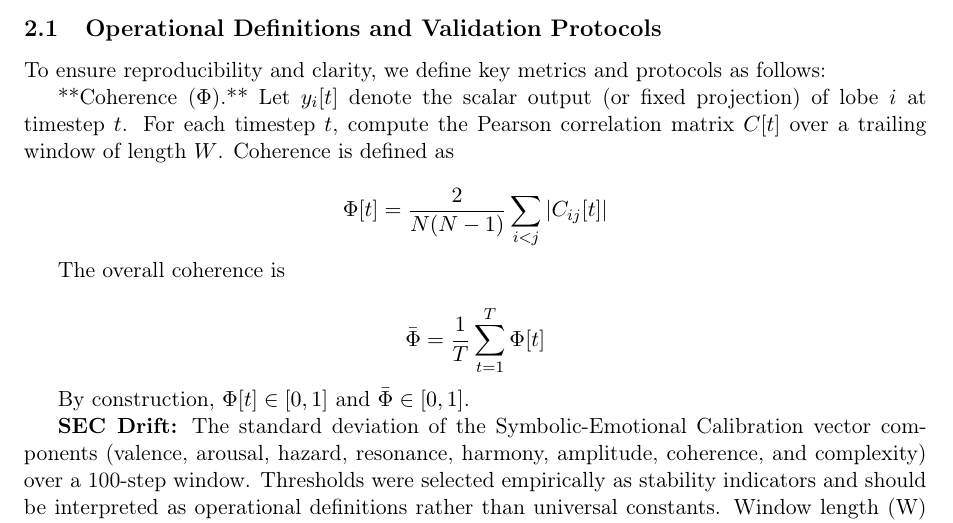
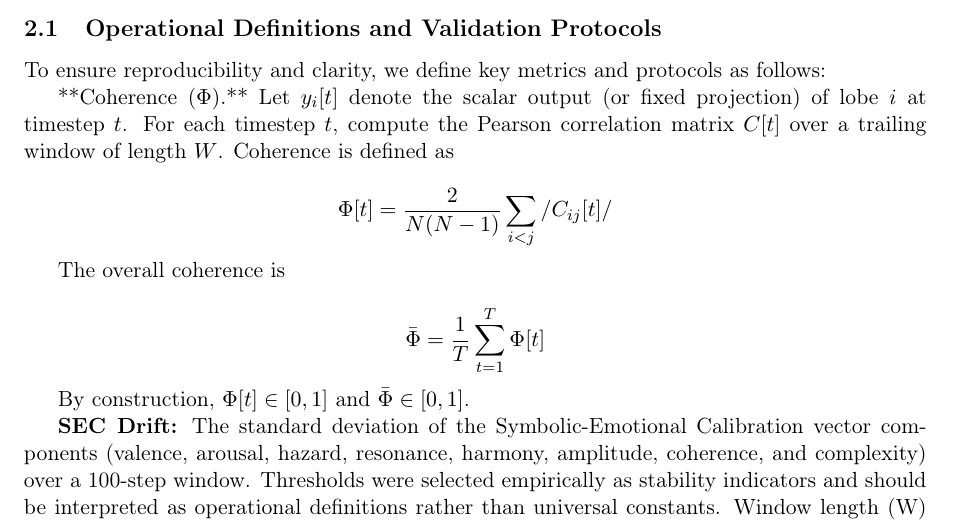
Before and after one commit to jhcragin/SpiralBrain-v3.0-public, a LaTeX paper (ELASTIC_COGNITION_SPIRAL_ARCHITECTURE/manuscript/elastic_cognition_spiral_architecture.tex): part of page 5 of 21, cut so that both start at the same text. Compiled offline with pdfLaTeX.

Commit message:
try again

```diff
--- a/ELASTIC_COGNITION_SPIRAL_ARCHITECTURE/manuscript/elastic_cognition_spiral_architecture.tex
+++ b/ELASTIC_COGNITION_SPIRAL_ARCHITECTURE/manuscript/elastic_cognition_spiral_architecture.tex
@@ -156,7 +156,7 @@ For each timestep $t$, compute the Pearson correlation matrix $C[t]$ over a trai
 Coherence is defined as
 
 $$
-\Phi[t] = \frac{2}{N(N-1)} \sum_{i<j} |C_{ij}[t]|
+\Phi[t] = \frac{2}{N(N-1)} \sum_{i<j} \left/C_{ij}[t]\right/
 $$
 
 The overall coherence is
```
